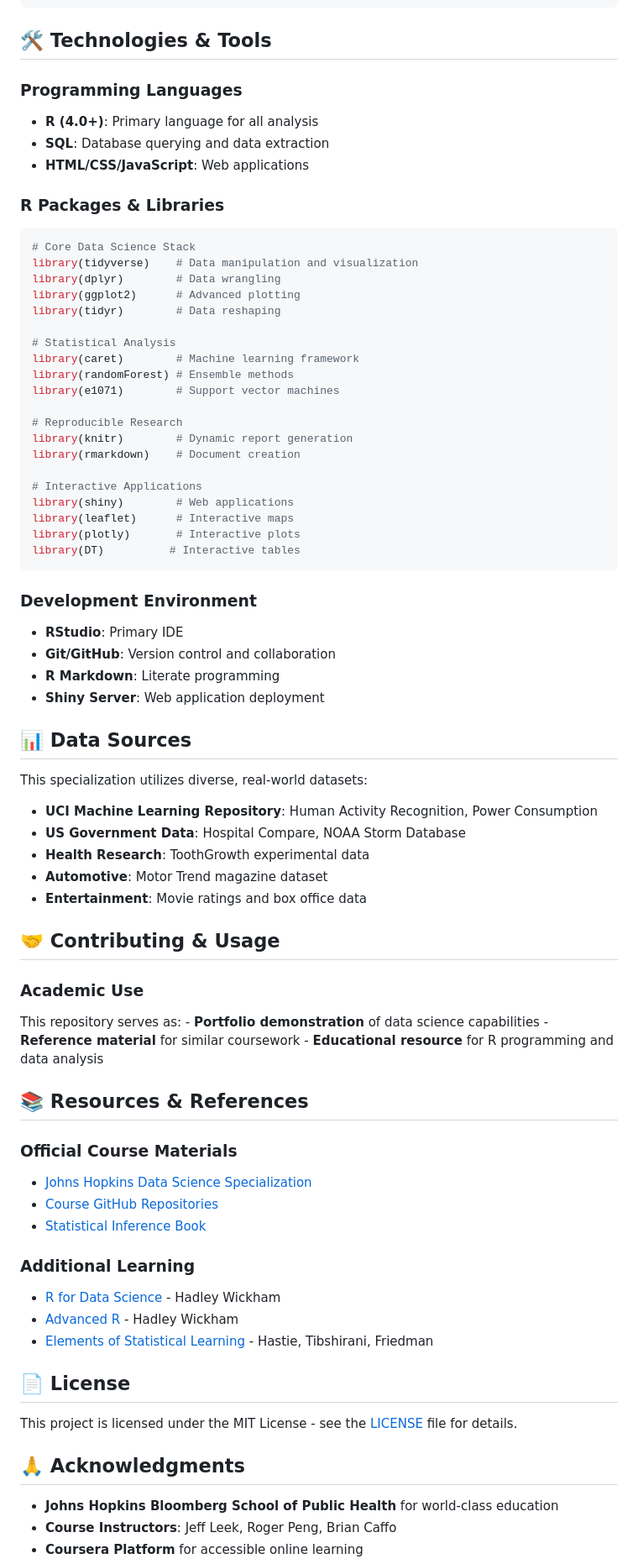
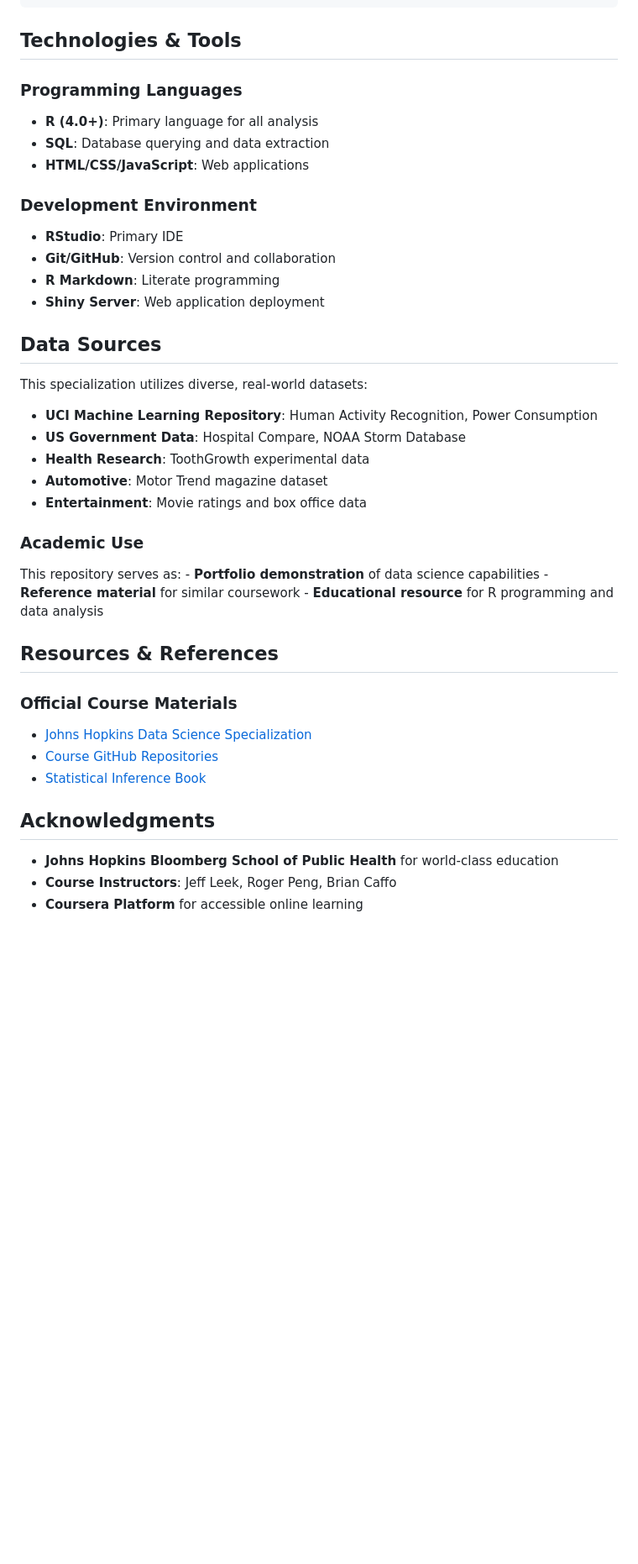
Before and after one commit to Kernel236/jhu-data-science, a Markdown page: README.md, the part around one of its changes. Shown at 84% size. GitHub-like rendering; blank space fills up the shorter version.

````diff
--- a/README.md
+++ b/README.md
@@ -62,38 +62,13 @@ jhu-data-science/
     └── shinyapp/                      # Full-stack web application
 ```
 
-## 🛠️ Technologies & Tools
+##  Technologies & Tools
 
 ### Programming Languages
 
 -   **R (4.0+)**: Primary language for all analysis
 -   **SQL**: Database querying and data extraction
 -   **HTML/CSS/JavaScript**: Web applications
-
-### R Packages & Libraries
-
-``` r
-# Core Data Science Stack
-library(tidyverse)    # Data manipulation and visualization
-library(dplyr)        # Data wrangling
-library(ggplot2)      # Advanced plotting
-library(tidyr)        # Data reshaping
-
-# Statistical Analysis
-library(caret)        # Machine learning framework
-library(randomForest) # Ensemble methods
-library(e1071)        # Support vector machines
-
-# Reproducible Research
-library(knitr)        # Dynamic report generation
-library(rmarkdown)    # Document creation
-
-# Interactive Applications
-library(shiny)        # Web applications
-library(leaflet)      # Interactive maps
-library(plotly)       # Interactive plots
-library(DT)          # Interactive tables
-```
 
 ### Development Environment
 
@@ -102,7 +77,7 @@ library(DT)          # Interactive tables
 -   **R Markdown**: Literate programming
 -   **Shiny Server**: Web application deployment
 
-## 📊 Data Sources
+##  Data Sources
 
 This specialization utilizes diverse, real-world datasets:
 
@@ -112,13 +87,11 @@ This specialization utilizes diverse, real-world datasets:
 -   **Automotive**: Motor Trend magazine dataset
 -   **Entertainment**: Movie ratings and box office data
 
-## 🤝 Contributing & Usage
-
 ### Academic Use
 
 This repository serves as: - **Portfolio demonstration** of data science capabilities - **Reference material** for similar coursework - **Educational resource** for R programming and data analysis
 
-## 📚 Resources & References
+##  Resources & References
 
 ### Official Course Materials
 
@@ -126,17 +99,7 @@ This repository serves as: - **Portfolio demonstration** of data science capabil
 -   [Course GitHub Repositories](https://github.com/DataScienceSpecialization)
 -   [Statistical Inference Book](https://leanpub.com/LittleInferenceBook)
 
-### Additional Learning
-
--   [R for Data Science](https://r4ds.had.co.nz/) - Hadley Wickham
--   [Advanced R](https://adv-r.hadley.nz/) - Hadley Wickham
--   [Elements of Statistical Learning](https://web.stanford.edu/~hastie/ElemStatLearn/) - Hastie, Tibshirani, Friedman
-
-## 📄 License
-
-This project is licensed under the MIT License - see the [LICENSE](LICENSE) file for details.
-
-## 🙏 Acknowledgments
+##  Acknowledgments
 
 -   **Johns Hopkins Bloomberg School of Public Health** for world-class education
 -   **Course Instructors**: Jeff Leek, Roger Peng, Brian Caffo
````
Also changed, not shown: other parts of README.md (+5 -5 lines).
